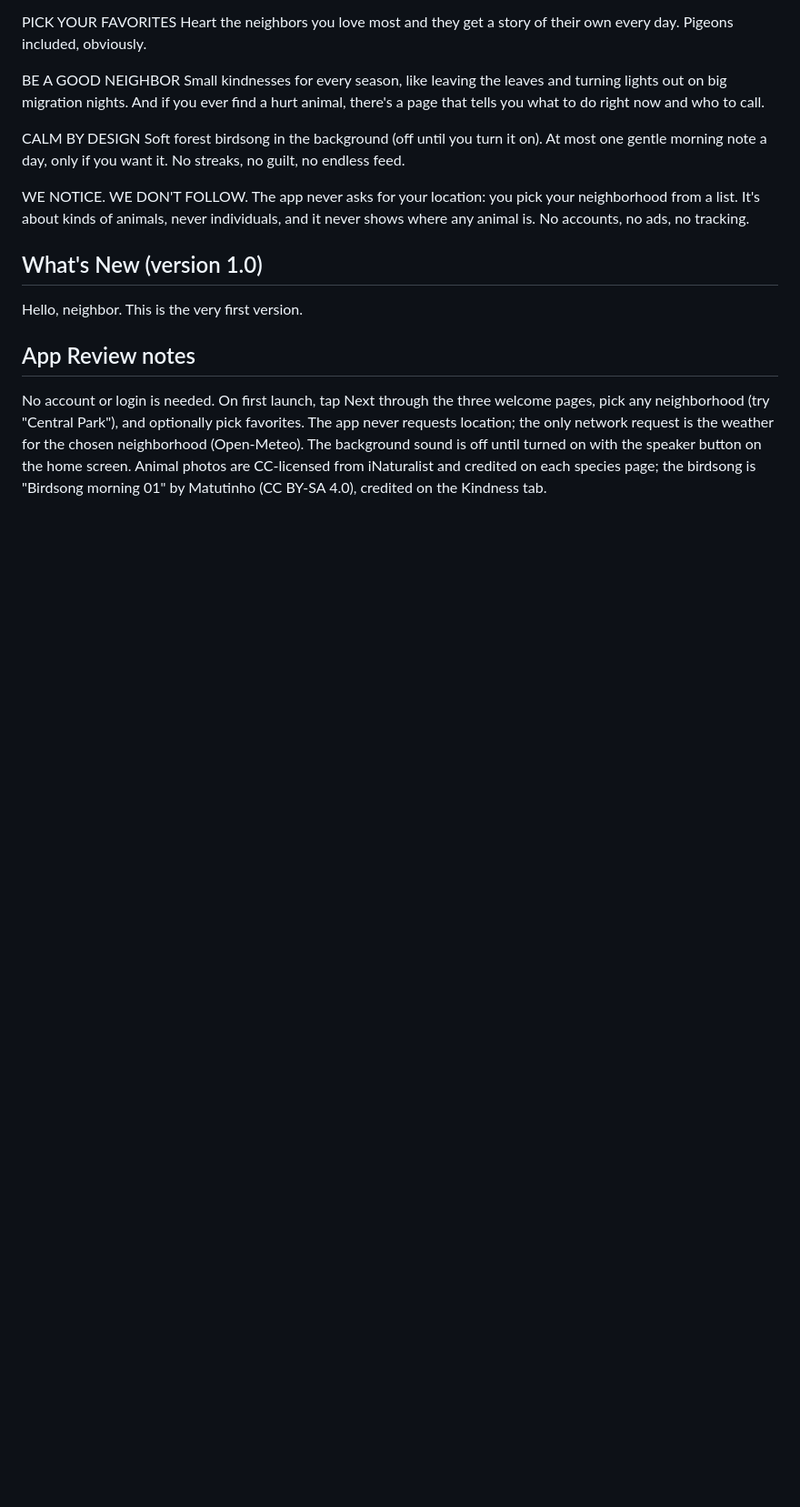
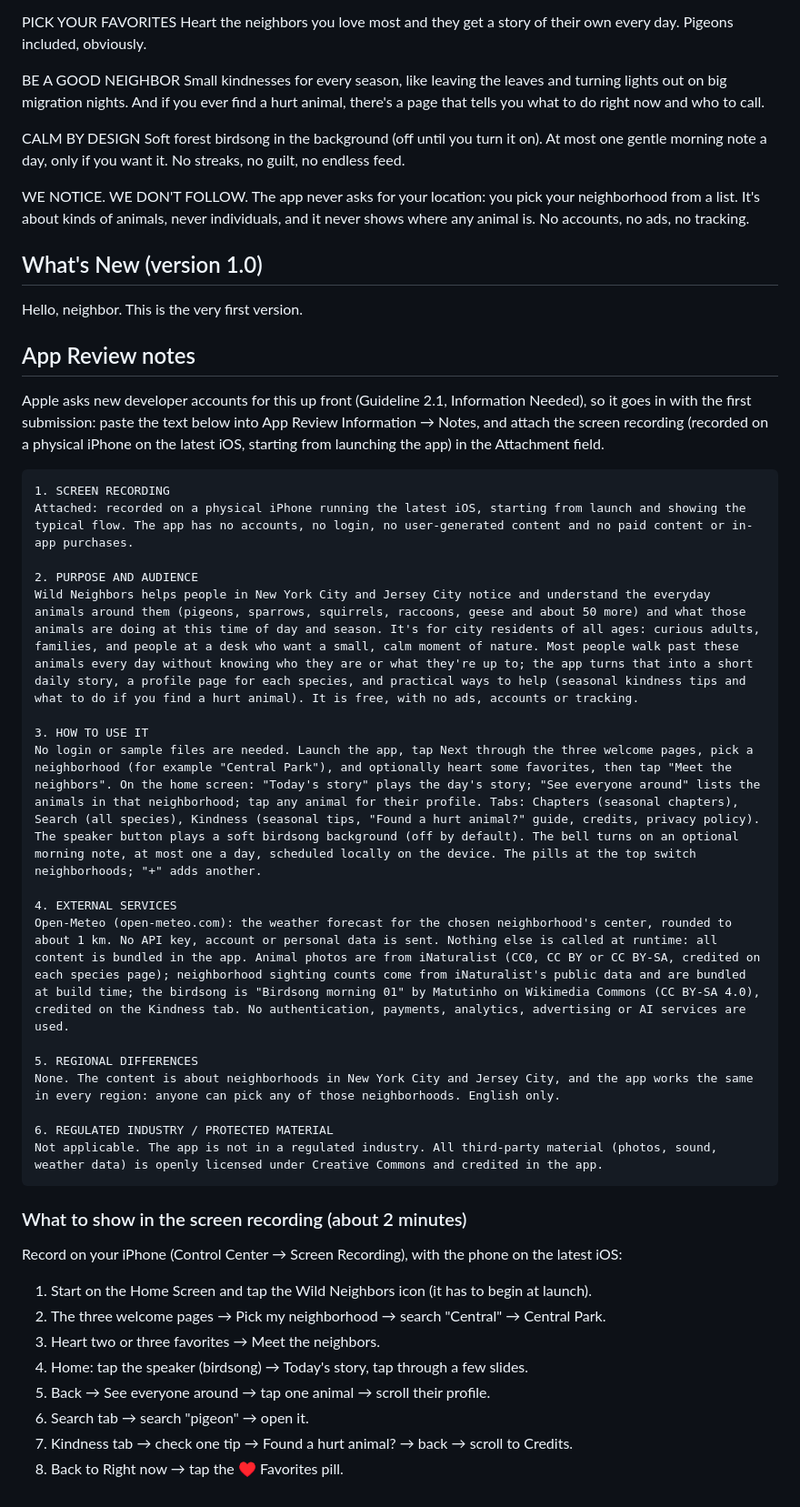
Before and after one commit to AnvaKondak/wild-nyc, a Markdown page: docs/app-store/LISTING.md, the part around the change. Shown at 91% size. GitHub-like rendering; blank space fills up the shorter version.

Commit message:
Review notes answer Apple's new-account questions up front, plus what to show in the screen recording

````diff
--- a/docs/app-store/LISTING.md
+++ b/docs/app-store/LISTING.md
@@ -64,4 +64,40 @@ Hello, neighbor. This is the very first version.
 
 ## App Review notes
 
-No account or login is needed. On first launch, tap Next through the three welcome pages, pick any neighborhood (try "Central Park"), and optionally pick favorites. The app never requests location; the only network request is the weather for the chosen neighborhood (Open-Meteo). The background sound is off until turned on with the speaker button on the home screen. Animal photos are CC-licensed from iNaturalist and credited on each species page; the birdsong is "Birdsong morning 01" by Matutinho (CC BY-SA 4.0), credited on the Kindness tab.
+Apple asks new developer accounts for this up front (Guideline 2.1, Information Needed),
+so it goes in with the first submission: paste the text below into App Review
+Information → Notes, and attach the screen recording (recorded on a physical iPhone on
+the latest iOS, starting from launching the app) in the Attachment field.
+
+```
+1. SCREEN RECORDING
+Attached: recorded on a physical iPhone running the latest iOS, starting from launch and showing the typical flow. The app has no accounts, no login, no user-generated content and no paid content or in-app purchases.
+
+2. PURPOSE AND AUDIENCE
+Wild Neighbors helps people in New York City and Jersey City notice and understand the everyday animals around them (pigeons, sparrows, squirrels, raccoons, geese and about 50 more) and what those animals are doing at this time of day and season. It's for city residents of all ages: curious adults, families, and people at a desk who want a small, calm moment of nature. Most people walk past these animals every day without knowing who they are or what they're up to; the app turns that into a short daily story, a profile page for each species, and practical ways to help (seasonal kindness tips and what to do if you find a hurt animal). It is free, with no ads, accounts or tracking.
+
+3. HOW TO USE IT
+No login or sample files are needed. Launch the app, tap Next through the three welcome pages, pick a neighborhood (for example "Central Park"), and optionally heart some favorites, then tap "Meet the neighbors". On the home screen: "Today's story" plays the day's story; "See everyone around" lists the animals in that neighborhood; tap any animal for their profile. Tabs: Chapters (seasonal chapters), Search (all species), Kindness (seasonal tips, "Found a hurt animal?" guide, credits, privacy policy). The speaker button plays a soft birdsong background (off by default). The bell turns on an optional morning note, at most one a day, scheduled locally on the device. The pills at the top switch neighborhoods; "+" adds another.
+
+4. EXTERNAL SERVICES
+Open-Meteo (open-meteo.com): the weather forecast for the chosen neighborhood's center, rounded to about 1 km. No API key, account or personal data is sent. Nothing else is called at runtime: all content is bundled in the app. Animal photos are from iNaturalist (CC0, CC BY or CC BY-SA, credited on each species page); neighborhood sighting counts come from iNaturalist's public data and are bundled at build time; the birdsong is "Birdsong morning 01" by Matutinho on Wikimedia Commons (CC BY-SA 4.0), credited on the Kindness tab. No authentication, payments, analytics, advertising or AI services are used.
+
+5. REGIONAL DIFFERENCES
+None. The content is about neighborhoods in New York City and Jersey City, and the app works the same in every region: anyone can pick any of those neighborhoods. English only.
+
+6. REGULATED INDUSTRY / PROTECTED MATERIAL
+Not applicable. The app is not in a regulated industry. All third-party material (photos, sound, weather data) is openly licensed under Creative Commons and credited in the app.
+```
+
+### What to show in the screen recording (about 2 minutes)
+
+Record on your iPhone (Control Center → Screen Recording), with the phone on the latest iOS:
+
+1. Start on the Home Screen and tap the Wild Neighbors icon (it has to begin at launch).
+2. The three welcome pages → Pick my neighborhood → search "Central" → Central Park.
+3. Heart two or three favorites → Meet the neighbors.
+4. Home: tap the speaker (birdsong) → Today's story, tap through a few slides.
+5. Back → See everyone around → tap one animal → scroll their profile.
+6. Search tab → search "pigeon" → open it.
+7. Kindness tab → check one tip → Found a hurt animal? → back → scroll to Credits.
+8. Back to Right now → tap the ♥ Favorites pill.
````
